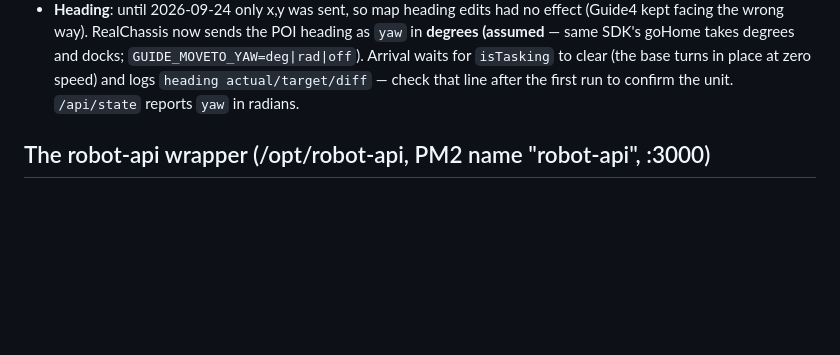
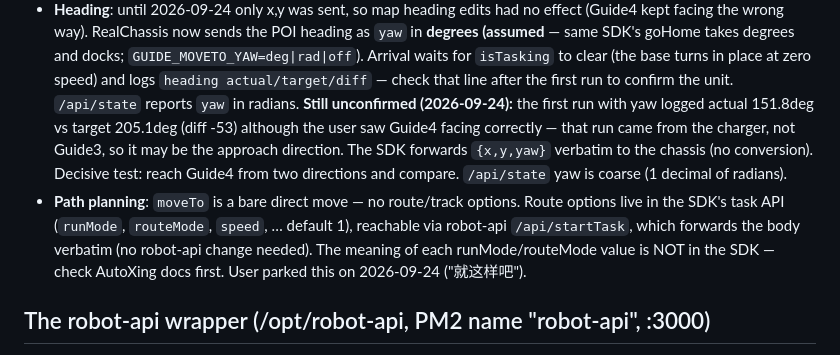
Before and after one commit to tigerlinRR/Dex_Guide, a Markdown page: CLAUDE.md, the part around the change. Rendered like a GitHub page; blank space fills up the shorter version.

```diff
--- a/CLAUDE.md
+++ b/CLAUDE.md
@@ -94,6 +94,16 @@ Wired (Mac on the same switch): `192.168.12.x`; the robot's internal net is also
   Arrival waits for `isTasking` to clear (the base turns in place at zero speed) and logs
   `heading actual/target/diff` — check that line after the first run to confirm the unit.
   `/api/state` reports `yaw` in radians.
+  **Still unconfirmed (2026-09-24):** the first run with yaw logged actual 151.8deg vs target
+  205.1deg (diff -53) although the user saw Guide4 facing correctly — that run came from the
+  charger, not Guide3, so it may be the approach direction. The SDK forwards `{x,y,yaw}`
+  verbatim to the chassis (no conversion). Decisive test: reach Guide4 from two directions
+  and compare. `/api/state` yaw is coarse (1 decimal of radians).
+- **Path planning**: `moveTo` is a bare direct move — no route/track options. Route options
+  live in the SDK's task API (`runMode`, `routeMode`, `speed`, … default 1), reachable via
+  robot-api `/api/startTask`, which forwards the body verbatim (no robot-api change needed).
+  The meaning of each runMode/routeMode value is NOT in the SDK — check AutoXing docs first.
+  User parked this on 2026-09-24 ("就这样吧").
 
 ## The robot-api wrapper (/opt/robot-api, PM2 name "robot-api", :3000)
 
```
Also changed, not shown: PROGRESS.md (+14 -0 lines).
